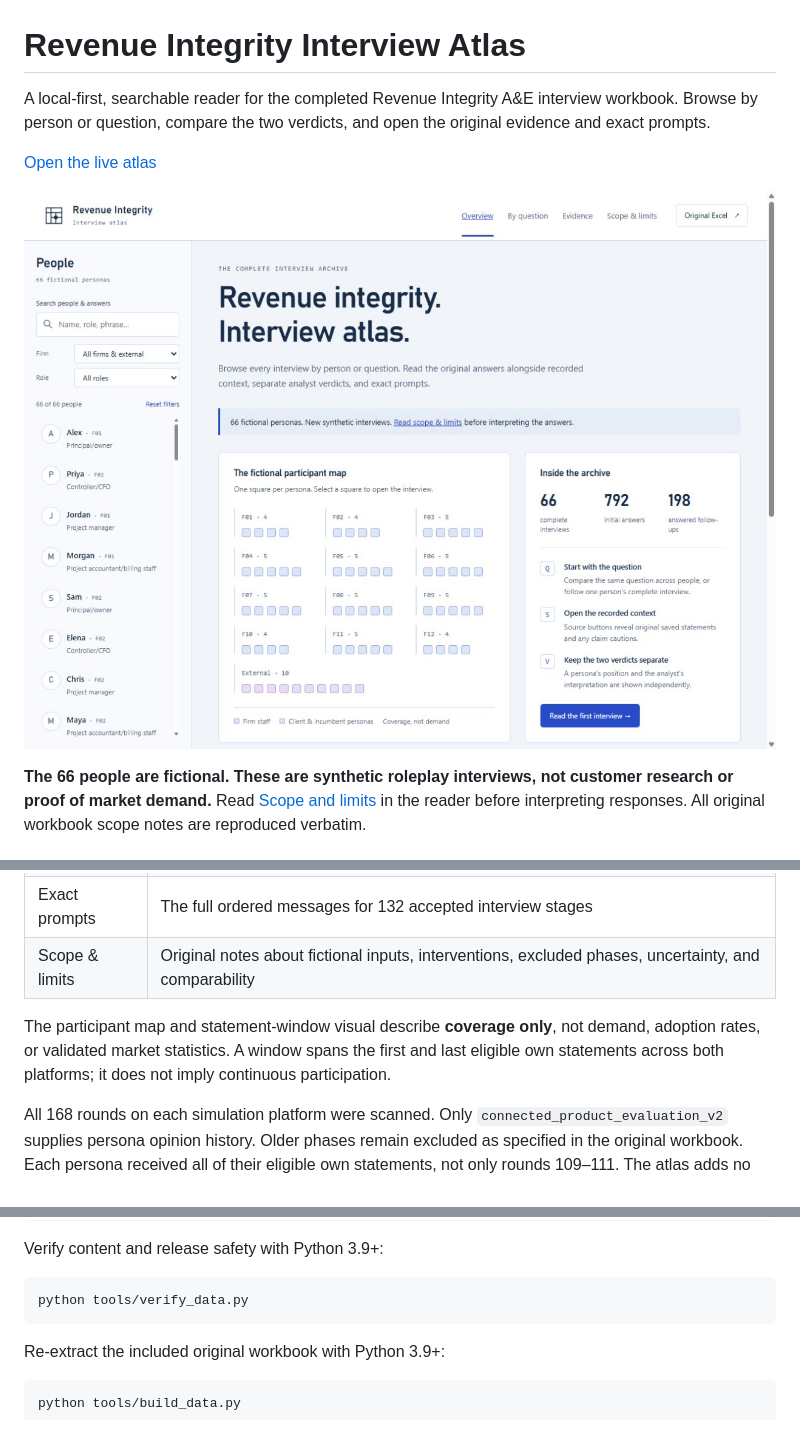
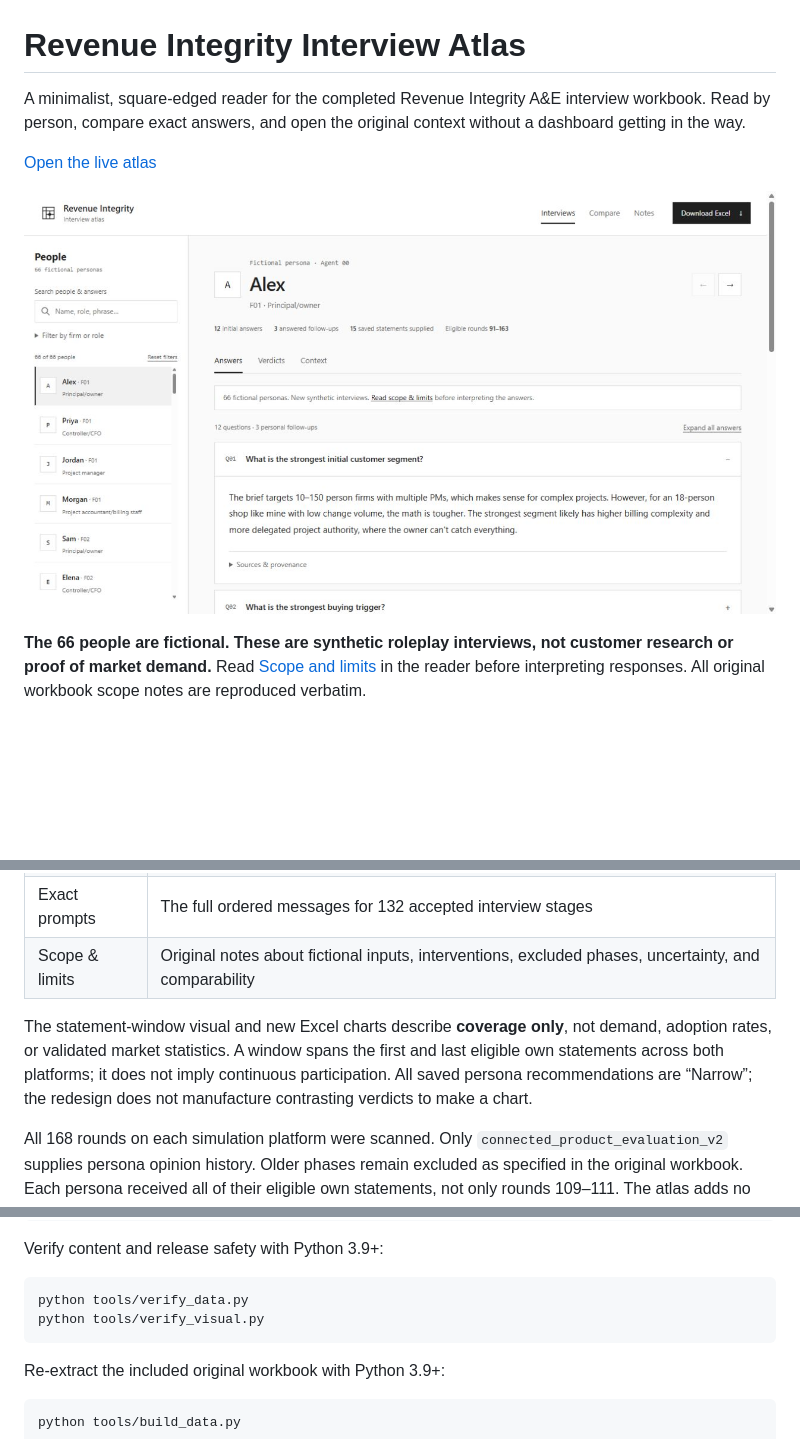
Before and after one commit to Divitmehta123/revenue-integrity-interview-atlas, a Markdown page: README.md, 3 parts joined by grey strips. GitHub-like rendering; pictures changed too: assets/preview.png; blank space fills up the shorter version.

Commit message:
Simplify interview reader and add visual Excel atlas

````diff
--- a/README.md
+++ b/README.md
@@ -1,6 +1,6 @@
 # Revenue Integrity Interview Atlas
 
-A local-first, searchable reader for the completed Revenue Integrity A&E interview workbook. Browse by person or question, compare the two verdicts, and open the original evidence and exact prompts.
+A minimalist, square-edged reader for the completed Revenue Integrity A&E interview workbook. Read by person, compare exact answers, and open the original context without a dashboard getting in the way.
 
 [Open the live atlas](https://divitmehta123.github.io/revenue-integrity-interview-atlas/)
 
@@ -31,7 +51,7 @@ Then open `http://localhost:8766`.
 | Exact prompts  | The full ordered messages for 132 accepted interview stages                                           |
 | Scope & limits | Original notes about fictional inputs, interventions, excluded phases, uncertainty, and comparability |
 
-The participant map and statement-window visual describe **coverage only**, not demand, adoption rates, or validated market statistics. A window spans the first and last eligible own statements across both platforms; it does not imply continuous participation.
+The statement-window visual and new Excel charts describe **coverage only**, not demand, adoption rates, or validated market statistics. A window spans the first and last eligible own statements across both platforms; it does not imply continuous participation. All saved persona recommendations are “Narrow”; the redesign does not manufacture contrasting verdicts to make a chart.
 
 All 168 rounds on each simulation platform were scanned. Only `connected_product_evaluation_v2` supplies persona opinion history. Older phases remain excluded as specified in the original workbook. Each persona received all of their eligible own statements, not only rounds 109–111. The atlas adds no new interviews or business conclusions.
 
@@ -53,6 +73,7 @@ Verify content and release safety with Python 3.9+:
 
 ```sh
 python tools/verify_data.py
+python tools/verify_visual.py
 ```
 
 Re-extract the included original workbook with Python 3.9+:
````
Also changed, not shown: other parts of README.md (+20 -0 lines), graphify-out/GRAPH_REPORT.md (added, +117 -0 lines), graphify-out/network.png (added), 13 other files.
